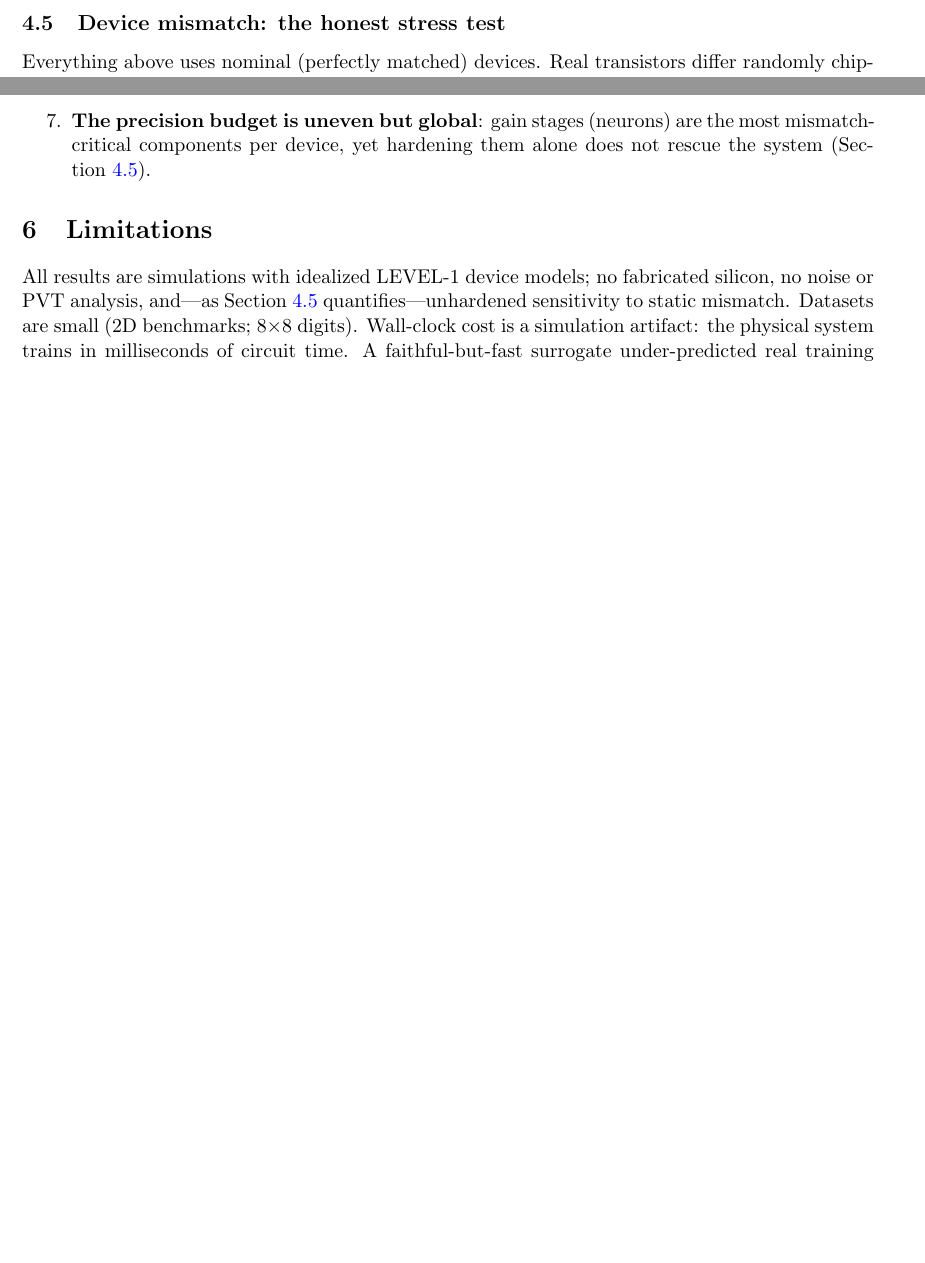
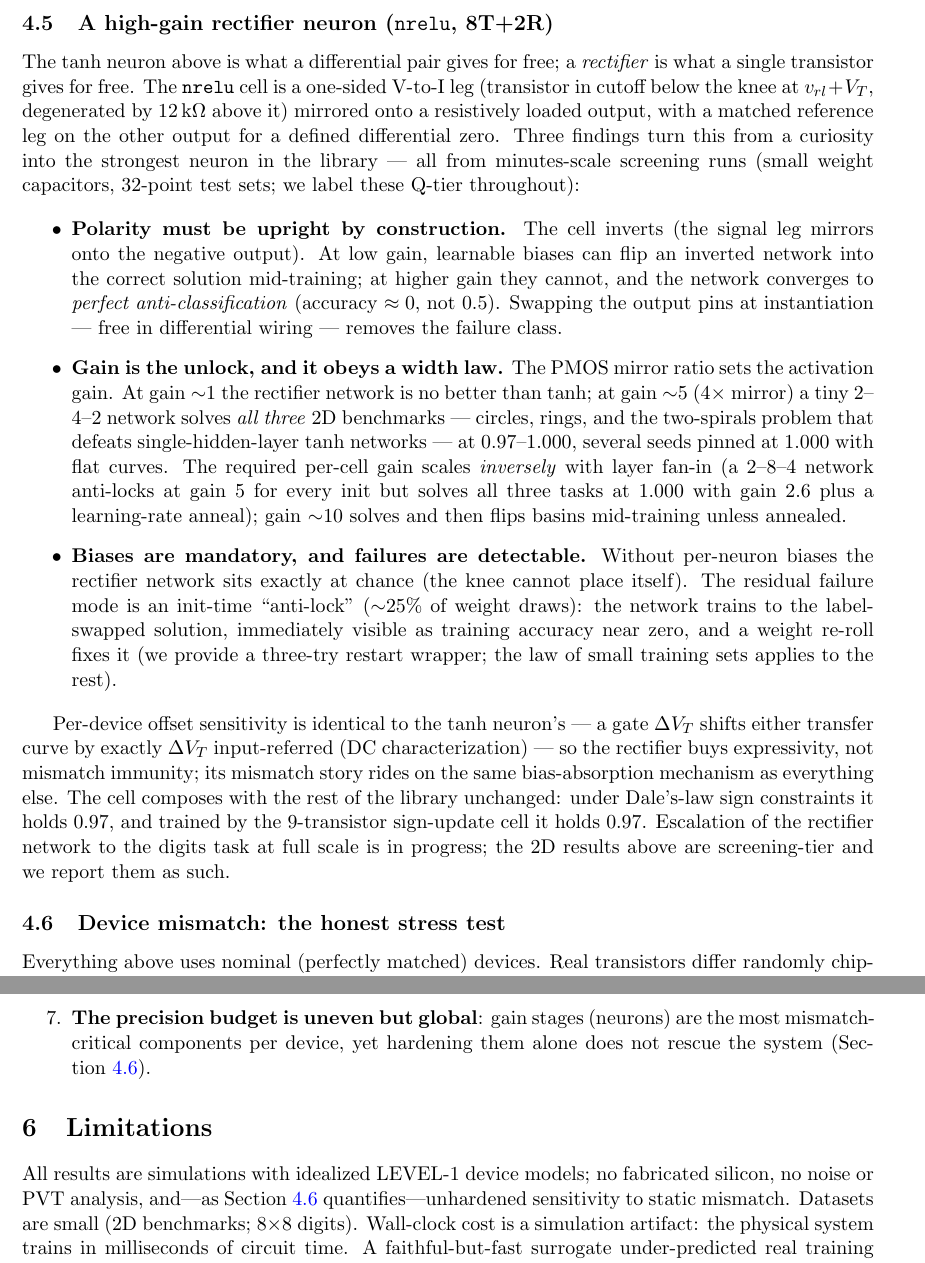
Before and after one commit to thomasnormal/spicenn2, a LaTeX paper (paper/paper.tex): two parts of pages 10 and 11 of 12 before the commit and two parts of pages 10 and 12 of 13 after it, joined at a grey line, cut at the place of the change, the shorter picture padded with empty space. Compiled offline with pdfLaTeX.

Commit message:
paper: nrelu subsection (high-gain rectifier neuron, design rules, Q-tier triple)

```diff
--- a/paper/paper.tex
+++ b/paper/paper.tex
@@ -403,6 +403,19 @@ Depth-6 + sign-faithful & 0.59 \\
 
 \paragraph{An attention primitive.} $N$ transistors sharing one tail compute a current distribution over their gate inputs that is \emph{exactly normalized} (the tail pins $\sum_i I_i$), monotone, and sharper than softmax (square-law operation suppresses losers, e.g.\ $0.014$ where softmax gives $0.097$)---a sparsemax-like analog attention kernel at $N{+}1$ transistors. With dot products (\texttt{gsyn} arrays) and mean subtraction (\texttt{cmld}) already in the library, all primitives for an analog attention head now exist.
 
+\subsection{A high-gain rectifier neuron (\texttt{nrelu}, 8T+2R)}
+\label{sec:nrelu}
+
+The tanh neuron above is what a differential pair gives for free; a \emph{rectifier} is what a single transistor gives for free. The \texttt{nrelu} cell is a one-sided V-to-I leg (transistor in cutoff below the knee at $v_{rl}+V_T$, degenerated by $12$\,k$\Omega$ above it) mirrored onto a resistively loaded output, with a matched reference leg on the other output for a defined differential zero. Three findings turn this from a curiosity into the strongest neuron in the library --- all from minutes-scale screening runs (small weight capacitors, $32$-point test sets; we label these Q-tier throughout):
+
+\begin{itemize}
+\item \textbf{Polarity must be upright by construction.} The cell inverts (the signal leg mirrors onto the negative output). At low gain, learnable biases can flip an inverted network into the correct solution mid-training; at higher gain they cannot, and the network converges to \emph{perfect anti-classification} (accuracy $\approx 0$, not $0.5$). Swapping the output pins at instantiation --- free in differential wiring --- removes the failure class.
+\item \textbf{Gain is the unlock, and it obeys a width law.} The PMOS mirror ratio sets the activation gain. At gain ${\sim}1$ the rectifier network is no better than tanh; at gain ${\sim}5$ ($4\times$ mirror) a tiny 2--4--2 network solves \emph{all three} 2D benchmarks --- circles, rings, and the two-spirals problem that defeats single-hidden-layer tanh networks --- at $0.97$--$1.000$, several seeds pinned at $1.000$ with flat curves. The required per-cell gain scales \emph{inversely} with layer fan-in (a 2--8--4 network anti-locks at gain 5 for every init but solves all three tasks at $1.000$ with gain 2.6 plus a learning-rate anneal); gain ${\sim}10$ solves and then flips basins mid-training unless annealed.
+\item \textbf{Biases are mandatory, and failures are detectable.} Without per-neuron biases the rectifier network sits exactly at chance (the knee cannot place itself). The residual failure mode is an init-time ``anti-lock'' ($\sim$25\% of weight draws): the network trains to the label-swapped solution, immediately visible as training accuracy near zero, and a weight re-roll fixes it (we provide a three-try restart wrapper; the law of small training sets applies to the rest).
+\end{itemize}
+
+Per-device offset sensitivity is identical to the tanh neuron's --- a gate $\Delta V_T$ shifts either transfer curve by exactly $\Delta V_T$ input-referred (DC characterization) --- so the rectifier buys expressivity, not mismatch immunity; its mismatch story rides on the same bias-absorption mechanism as everything else. The cell composes with the rest of the library unchanged: under Dale's-law sign constraints it holds $0.97$, and trained by the 9-transistor sign-update cell it holds $0.97$. Escalation of the rectifier network to the digits task at full scale is in progress; the 2D results above are screening-tier and we report them as such.
+
 \subsection{Device mismatch: the honest stress test}
 \label{sec:mismatch}
 
```
Also changed, not shown: paper/paper.pdf.
